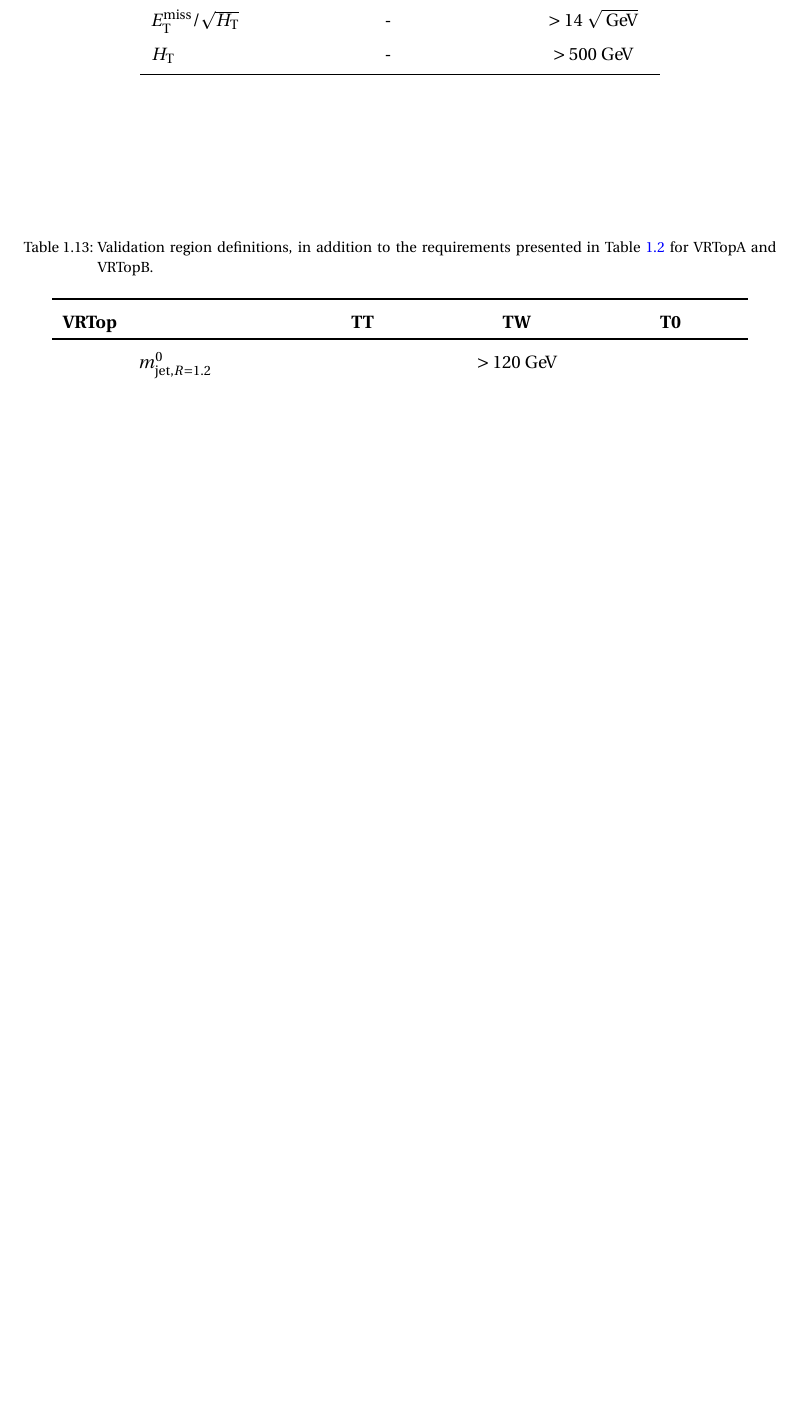
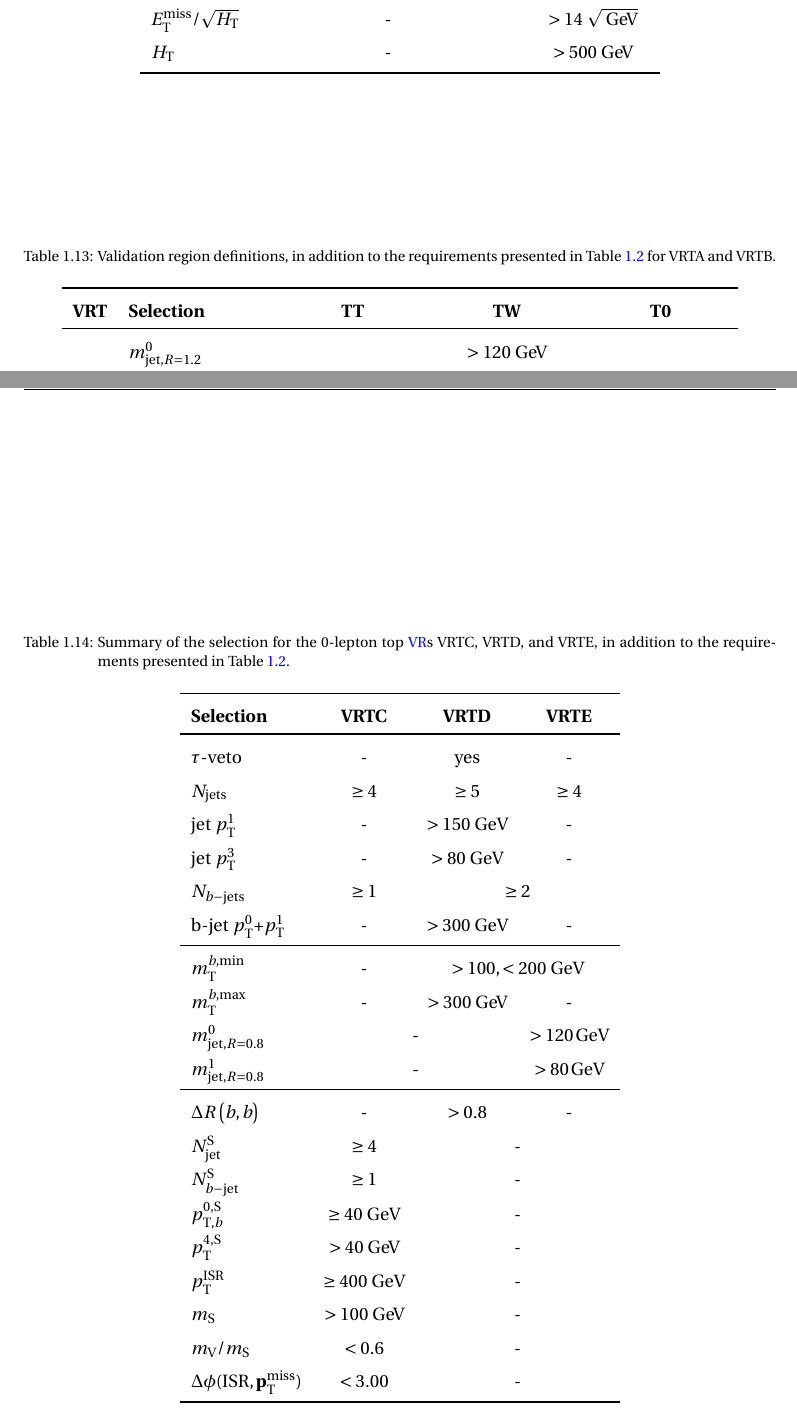
Before and after one commit to fabriziomiano/phd_thesis, a LaTeX thesis (main.tex, which reads Chapters/stop.tex): part of page 32 of 41 before the commit and two parts of pages 32 and 33 of 42 after it, the two joined at a grey line, cut so that both start at the same text, the shorter picture padded with empty space. Compiled offline with pdfLaTeX.

Commit message:
Minor changes

```diff
--- a/Chapters/stop.tex
+++ b/Chapters/stop.tex
@@ -898,14 +895,12 @@
 		  \label{tab:selectionVRZs}
 		\end{table}
 
-
-
 		\begin{table}[htb]
-  \caption{Validation region definitions, in addition to the requirements presented in Table~\ref{tab:SRcommon} for VRTopA and VRTopB.}
+		  \caption{Validation region definitions, in addition to the requirements presented in Table~\ref{tab:SRcommon} for VRTA and VRTB.}
 		  \begin{center}
 		    \def\arraystretch{1.4}%
 		    \begin{tabular}{clccc} \toprule
-      {\textbf{VRTop}}                &                    & {\textbf{TT}}     & {\textbf{TW}}     & {\textbf{T0}}     \\ \toprule
+		      {\textbf{VRT}}             & \textbf{Selection} & {\textbf{TT}}     & {\textbf{TW}}     & {\textbf{T0}}     \\ \toprule
 		                                 & \mantikttwelvezero & \multicolumn{3}{c}{$>120\gev$}             \\ %\cline{2-5}
 		                                 & \mantikttwelveone  & $>120\gev$   & $60-120\gev$ & $<60\gev$    \\ %\cline{2-5}
 		                                 & \mtbmin            & $>100,<200$ GeV & $>140,<200$ GeV & $>160,<200$ GeV       \\ %\cline{2-5}
@@ -919,8 +914,42 @@
 		      \toprule
 		    \end{tabular}
 		  \end{center}
-  \label{tab:vrTopABDef}
+		  \label{tab:VRTABDef}
 		\end{table}%
+
+		\begin{table}[htpb]
+		  \caption{Summary of the selection for the $0$-lepton top \acp{VR} VRTC, VRTD, and VRTE, in addition to the requirements presented in Table~\ref{tab:SRcommon}.}
+		  \begin{center}
+		    \def\arraystretch{1.4}%
+		    \begin{tabular}{lccc}
+		    \toprule
+		      \textbf{Selection}   & \textbf{VRTC}                & \textbf{VRTD}     & \textbf{VRTE}                   \\ \toprule
+		      $\tau$-veto          & -                     & yes        & -                        \\ %\hline %\hline
+		      $N_{\mathrm{jets}}$  & $\ge4$         & $\ge 5$ & $\ge4$       \\ %\hline %\hline
+		      jet \ptone           & -              & $>150$ GeV & -                        \\ %\hline
+		      jet \ptthree         & -              & $>80$ GeV & -                        \\ %\hline
+		      $N_{\bjs}$           & $\ge1$         & \multicolumn{2}{c}{ $\geq 2$  }       \\ %\hline %\hline
+		      b-jet \ptzero+\ptone & -              & $>300$ GeV & -                        \\ %\hline
+		      \midrule
+		      \mtbmin              & -              & \multicolumn{2}{c}{ $>100,<200$ GeV  } \\
+		      \mtbmax              & -              & $>300\gev$ & -                        \\ %\hline
+		      \mantikteightzero    & \multicolumn{2}{c}{-} & $>120\,$GeV                           \\ %\hline
+		      \mantikteightone     & \multicolumn{2}{c}{-} & $>80\,$GeV                            \\ %\hline
+		      \midrule
+		      \drbjetbjet          & -              & $>0.8$     & -                        \\ %\hline
+		      \nJetS               & $\ge4$         & \multicolumn{2}{c}{-}                 \\ %\hline
+		      \nBJetS              & $\ge1$         & \multicolumn{2}{c}{-}                 \\ %\hline
+		      \pTSBZero            & $\ge 40$ GeV   & \multicolumn{2}{c}{-}                 \\ %\hline
+		      \pTSFour             & $>40\gev$ & \multicolumn{2}{c}{-}                \\ %\hline
+		      \pTISR               & $\ge 400$ GeV  & \multicolumn{2}{c}{-}                 \\ %\hline
+		      \mS                  & $>100\gev$     & \multicolumn{2}{c}{-}                 \\ %\hline
+		      $\mV/\mS$            & $<0.6$         & \multicolumn{2}{c}{-}                 \\ %\hline
+		      \dPhiISRMET          & $<3.00$        & \multicolumn{2}{c}{-}                 \\ %\hline%\hline
+		      \bottomrule
+		    \end{tabular}
+		  \end{center}
+		  \label{tab:VRTCDEDef}
+		\end{table}
 
 
 
```
Also changed, not shown: Chapters/stop.tex (37 more changed lines). Lines whose indentation alone changed are shown as unchanged.
